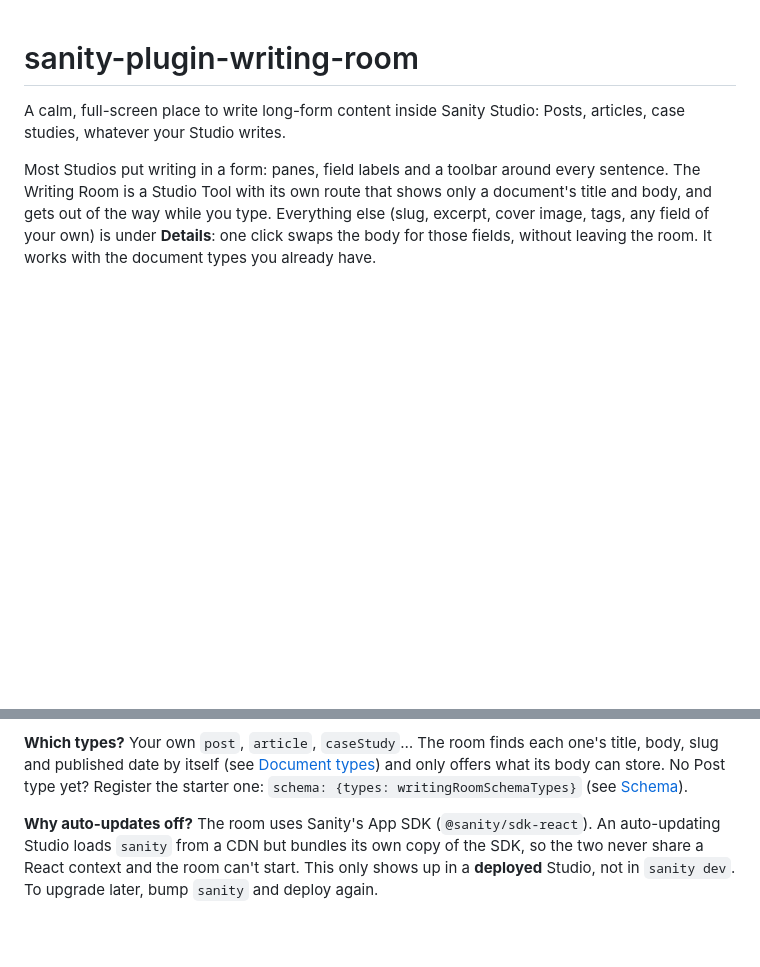
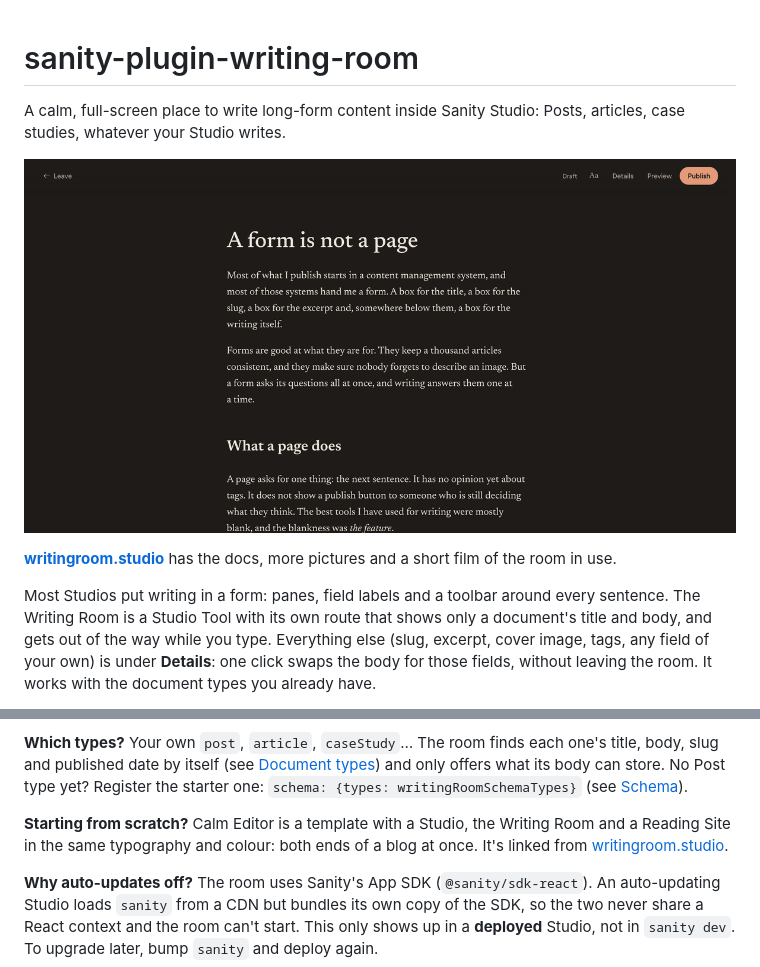
Before and after one commit to mematthew123/sanity-plugin-writing-room, a Markdown page: README.md, 2 parts joined by grey strips. Rendered like a GitHub page; pictures changed too: docs/images/room-dark.png (added); blank space fills up the shorter version.

Commit message:
Point the README and npm homepage at writingroom.studio
Add a screenshot of the room at the top of the README, link the site
for docs and pictures, mention the Calm Editor template under Install,
and make the site the package homepage.

Co-Authored-By: Claude Fable 5.2 <noreply@anthropic.com>
Claude-Session: https://claude.ai/code/session_01RbrEbdoNu9z5htc3F7qda7

```diff
--- a/README.md
+++ b/README.md
@@ -1,6 +1,10 @@
 # sanity-plugin-writing-room
 
 A calm, full-screen place to write long-form content inside Sanity Studio: Posts, articles, case studies, whatever your Studio writes.
+
+[![The Writing Room in dark mode: an essay's title and body, and little else.](https://raw.githubusercontent.com/mematthew123/sanity-plugin-writing-room/main/docs/images/room-dark.png)](https://writingroom.studio)
+
+**[writingroom.studio](https://writingroom.studio)** has the docs, more pictures and a short film of the room in use.
 
 Most Studios put writing in a form: panes, field labels and a toolbar around every sentence. The Writing Room is a Studio Tool with its own route that shows only a document's title and body, and gets out of the way while you type. Everything else (slug, excerpt, cover image, tags, any field of your own) is under **Details**: one click swaps the body for those fields, without leaving the room. It works with the document types you already have.
 
@@ -66,6 +70,8 @@ export default defineCliConfig({
 That's all. Run `sanity dev`: **Writing Room** appears in the Studio's navigation, and each of those documents gets an **Open in Writing Room** action.
 
 **Which types?** Your own `post`, `article`, `caseStudy`… The room finds each one's title, body, slug and published date by itself (see [Document types](#document-types)) and only offers what its body can store. No Post type yet? Register the starter one: `schema: {types: writingRoomSchemaTypes}` (see [Schema](#schema)).
+
+**Starting from scratch?** Calm Editor is a template with a Studio, the Writing Room and a Reading Site in the same typography and colour: both ends of a blog at once. It's linked from [writingroom.studio](https://writingroom.studio).
 
 **Why auto-updates off?** The room uses Sanity's App SDK (`@sanity/sdk-react`). An auto-updating Studio loads `sanity` from a CDN but bundles its own copy of the SDK, so the two never share a React context and the room can't start. This only shows up in a **deployed** Studio, not in `sanity dev`. To upgrade later, bump `sanity` and deploy again.
 
```
Also changed, not shown: 1 other file.
